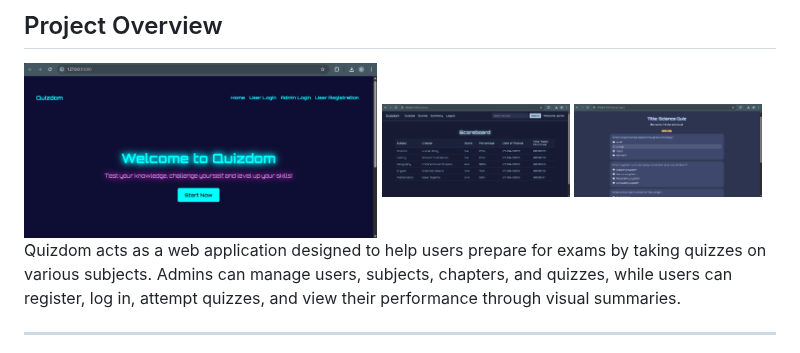
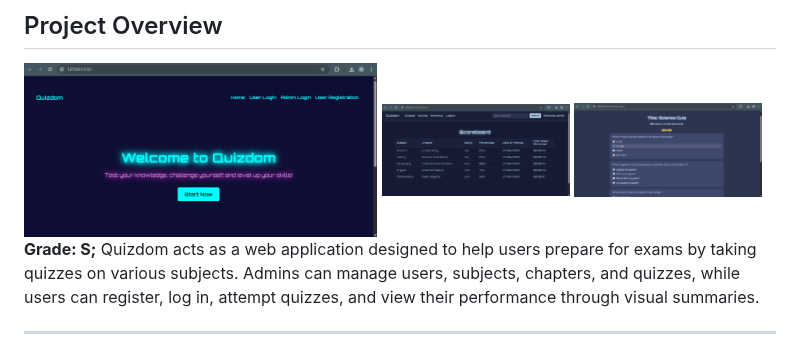
Before and after one commit to kavstea/MAD-I-Quizdom, a Markdown page: README.md, the part around the change. Drawn GitHub-style.

```diff
--- a/README.md
+++ b/README.md
@@ -6,7 +6,7 @@
   <img src="/Quizdom/images/Screenshot 2025-04-27 070554.png" width="25%" height='65px' alt="User Quiz Interface">
 </div>
 
-
+**Grade: S;**
 Quizdom acts as a web application designed to help users prepare for exams by taking quizzes on various subjects. Admins can manage users, subjects, chapters, and quizzes, while users can register, log in, attempt quizzes, and view their performance through visual summaries.
 
 ---
```
